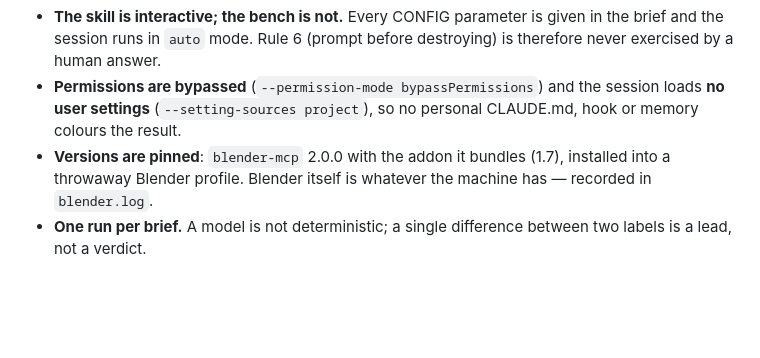
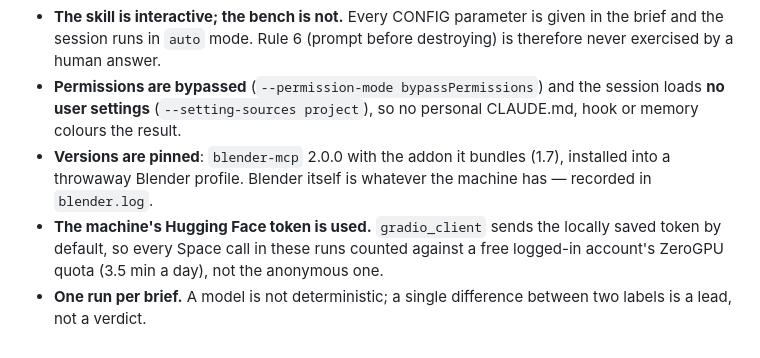
Before and after one commit to elithril/blender-kiln, a Markdown page: bench/README.md, the part around the change. Rendered like a GitHub page; blank space fills up the shorter version.

Commit message:
Record that bench Space calls ran on the machine's Hugging Face token
Co-Authored-By: Claude Opus 5.5 <noreply@anthropic.com>

```diff
--- a/bench/README.md
+++ b/bench/README.md
@@ -77,5 +77,8 @@ Stated here so no result is read as more than it is:
 - **Versions are pinned**: `blender-mcp` 2.0.0 with the addon it bundles (1.7),
   installed into a throwaway Blender profile. Blender itself is whatever the
   machine has — recorded in `blender.log`.
+- **The machine's Hugging Face token is used.** `gradio_client` sends the locally
+  saved token by default, so every Space call in these runs counted against a
+  free logged-in account's ZeroGPU quota (3.5 min a day), not the anonymous one.
 - **One run per brief.** A model is not deterministic; a single difference
   between two labels is a lead, not a verdict.
```
